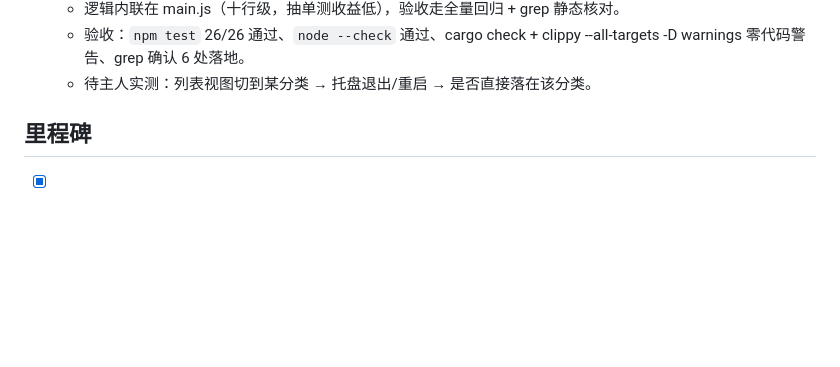
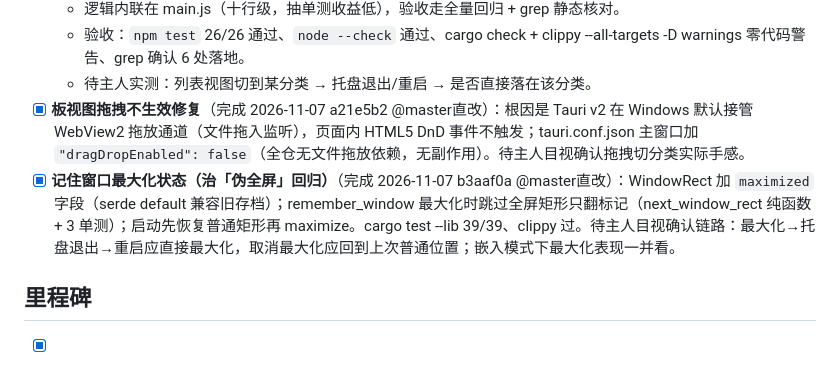
Before and after one commit to balugaq/GitHubReminder, a Markdown page: todo.md, the part around the change. Rendered like a GitHub page; blank space fills up the shorter version.

Commit message:
docs(todo): 补登拖拽修复与最大化记忆两项及待目视清单

```diff
--- a/todo.md
+++ b/todo.md
@@ -114,6 +114,8 @@
   - 逻辑内联在 main.js（十行级，抽单测收益低），验收走全量回归 + grep 静态核对。
   - 验收：`npm test` 26/26 通过、`node --check` 通过、cargo check + clippy --all-targets -D warnings 零代码警告、grep 确认 6 处落地。
   - 待主人实测：列表视图切到某分类 → 托盘退出/重启 → 是否直接落在该分类。
+- [x] **板视图拖拽不生效修复**（完成 2026-11-07 a21e5b2 @master直改）：根因是 Tauri v2 在 Windows 默认接管 WebView2 拖放通道（文件拖入监听），页面内 HTML5 DnD 事件不触发；tauri.conf.json 主窗口加 `"dragDropEnabled": false`（全仓无文件拖放依赖，无副作用）。待主人目视确认拖拽切分类实际手感。
+- [x] **记住窗口最大化状态（治「伪全屏」回归）**（完成 2026-11-07 b3aaf0a @master直改）：WindowRect 加 `maximized` 字段（serde default 兼容旧存档）；remember_window 最大化时跳过全屏矩形只翻标记（next_window_rect 纯函数 + 3 单测）；启动先恢复普通矩形再 maximize。cargo test --lib 39/39、clippy 过。待主人目视确认链路：最大化→托盘退出→重启应直接最大化，取消最大化应回到上次普通位置；嵌入模式下最大化表现一并看。
 
 ## 里程碑
 - [x] M1 骨架：透明窗口 / 引导页 / 设置页 / 0.5s 上浮动画
```
